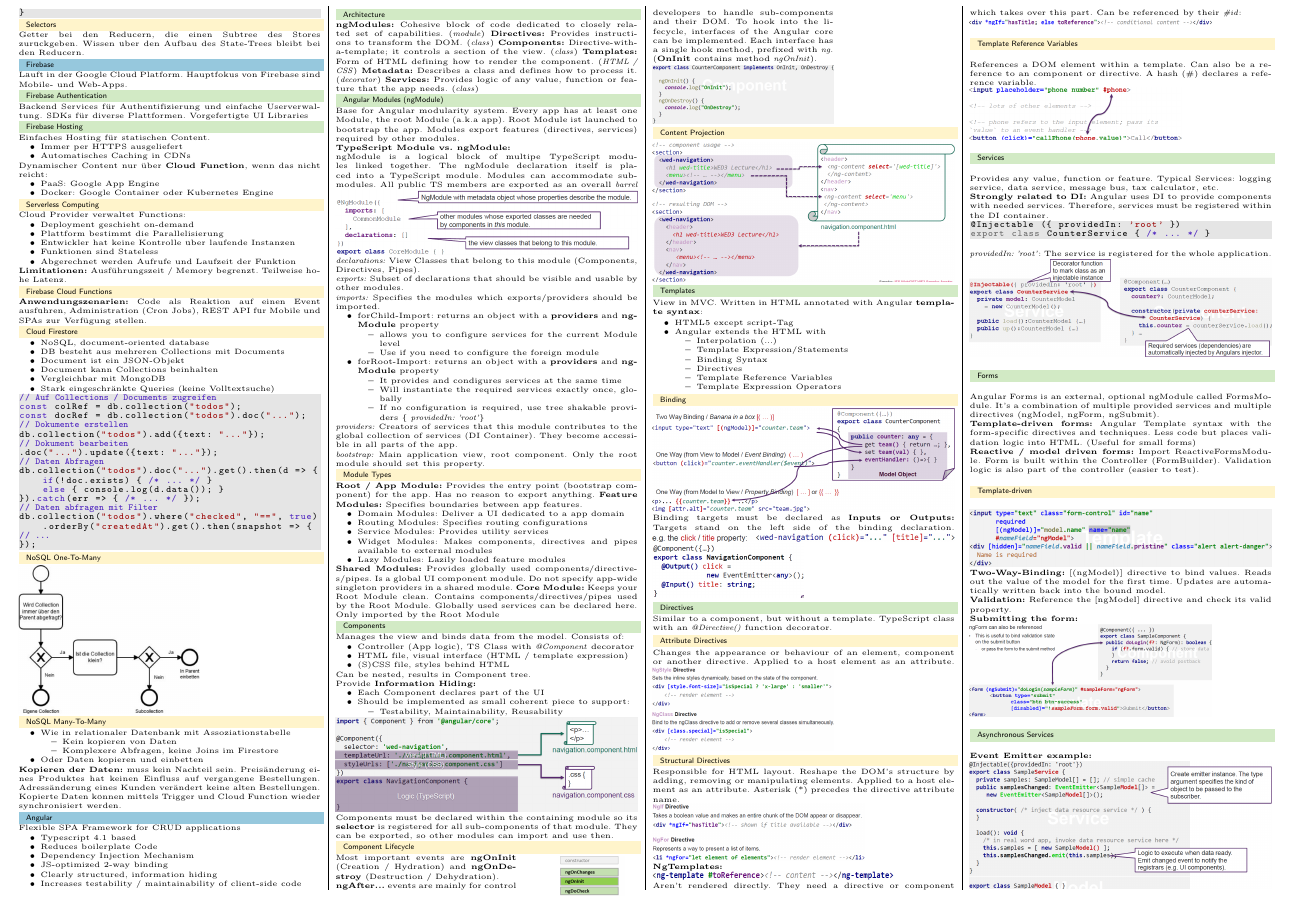
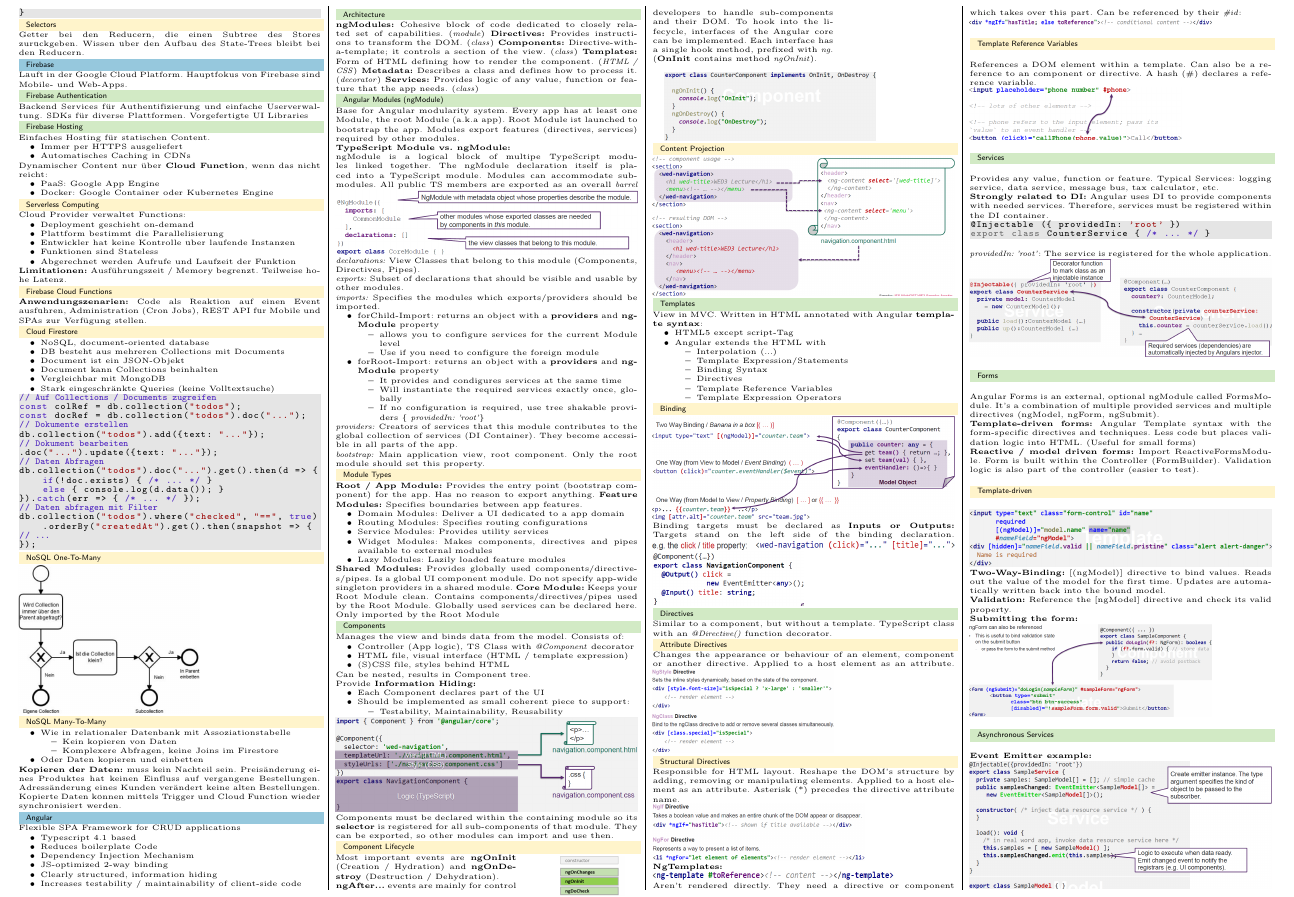
Before and after one commit to pemmeneg/WE3_Zf, a LaTeX document (main.tex, which reads content/06_angular.tex): part of page 2 of 3, cut so that both start at the same text. Compiled offline with pdfLaTeX.

Commit message:
finally fixed the damn error

```diff
--- a/content/06_angular.tex
+++ b/content/06_angular.tex
@@ -103,7 +103,10 @@ Most important events are \textbf{ngOnInit} (Creation / Hydration) and \textbf{n
 \textbf{ngAfter...} events are mainly for control developers to handle sub-components and their DOM.
 To hook into the lifecycle, interfaces of the Angular core can be implemented.
 Each interface has a single hook method, prefixed with \textit{ng}. (\textbf{OnInit} contains method \textit{ngOnInit}).\\
-\includegraphics[width=\linewidth]{img/angular_component_lifecycle2.png}
+
+\endgroup
+\includegraphics[width=0.7\linewidth]{img/angular_component_lifecycle2.png}
+
 
 \subsubsection{Content Projection}
 \includegraphics[width=\linewidth]{img/angular_content_projection.png}
--- a/main.tex
+++ b/main.tex
@@ -3,7 +3,7 @@
 \usepackage[utf8]{inputenc}
 \usepackage{geometry}
 \usepackage{multicol}
-\usepackage{xcolor}
+\usepackage[dvipsnames]{xcolor}
 \usepackage{graphicx}
 \usepackage{wrapfig}
 \usepackage{enumitem}
```
Also changed, not shown: out/main.pdf, main.tex (35 more changed lines).
